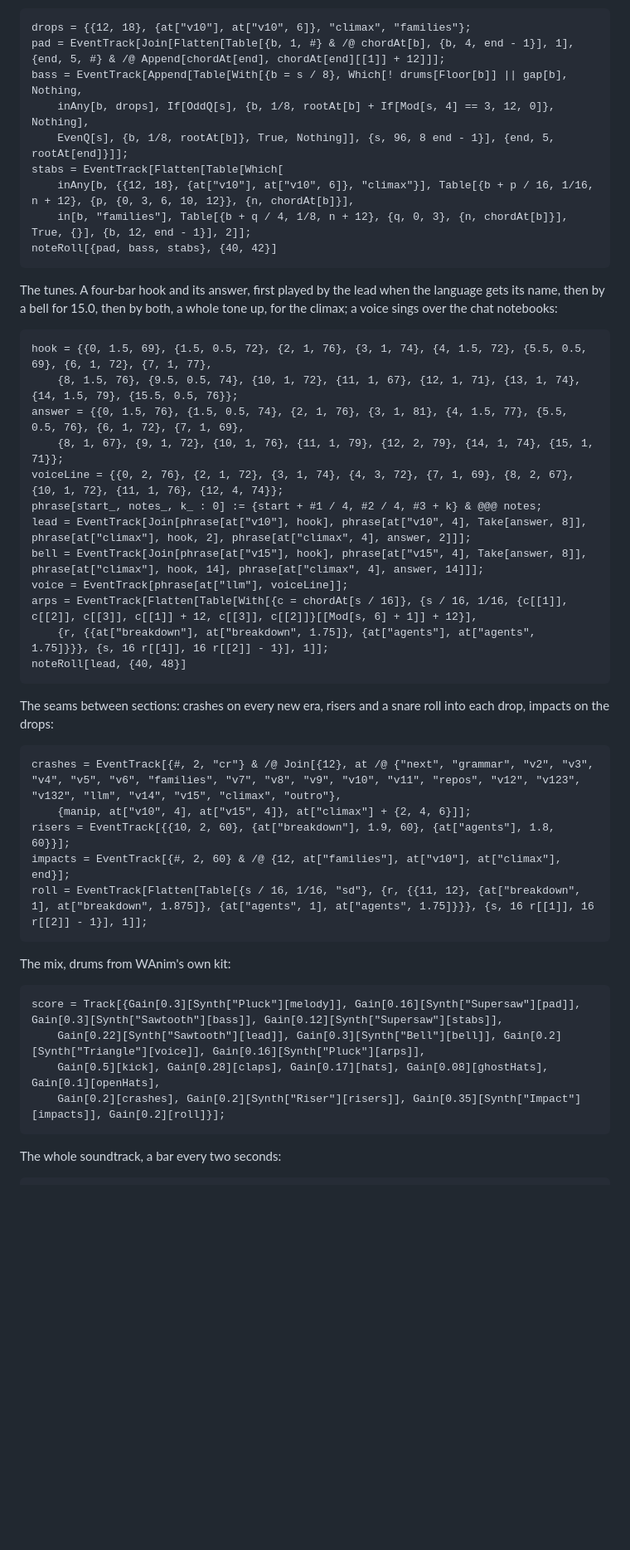
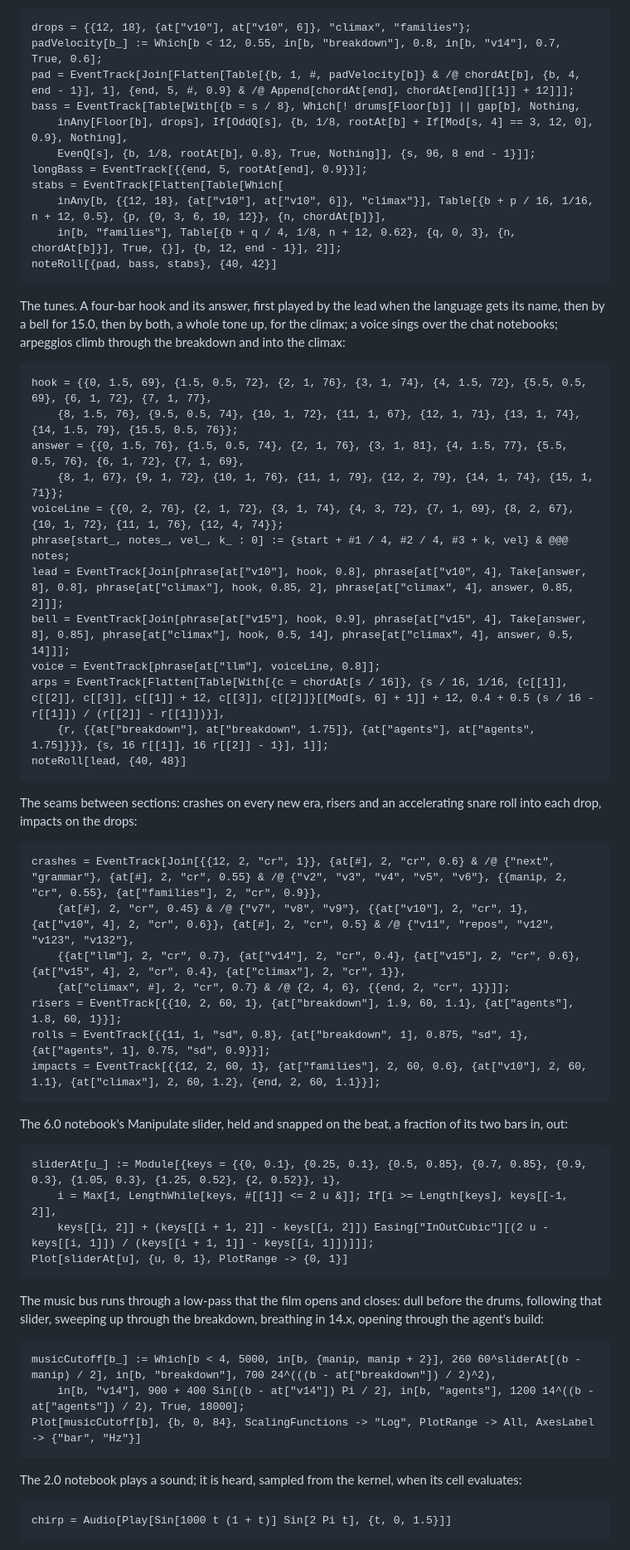
Before and after one commit to WolframInstitute/WolframFilm, a Markdown page: notebook/Film.md, the part around one of its changes. Shown at 83% size. Rendered like a GitHub page; blank space fills up the shorter version.

````diff
--- a/notebook/Film.md
+++ b/notebook/Film.md
@@ -152,17 +162,19 @@ The band. A pad holds each chord; the bass pumps octaves on the offbeats in the
 
 ```wl
 drops = {{12, 18}, {at["v10"], at["v10", 6]}, "climax", "families"};
-pad = EventTrack[Join[Flatten[Table[{b, 1, #} & /@ chordAt[b], {b, 4, end - 1}], 1], {end, 5, #} & /@ Append[chordAt[end], chordAt[end][[1]] + 12]]];
-bass = EventTrack[Append[Table[With[{b = s / 8}, Which[! drums[Floor[b]] || gap[b], Nothing,
-    inAny[b, drops], If[OddQ[s], {b, 1/8, rootAt[b] + If[Mod[s, 4] == 3, 12, 0]}, Nothing],
-    EvenQ[s], {b, 1/8, rootAt[b]}, True, Nothing]], {s, 96, 8 end - 1}], {end, 5, rootAt[end]}]];
+padVelocity[b_] := Which[b < 12, 0.55, in[b, "breakdown"], 0.8, in[b, "v14"], 0.7, True, 0.6];
+pad = EventTrack[Join[Flatten[Table[{b, 1, #, padVelocity[b]} & /@ chordAt[b], {b, 4, end - 1}], 1], {end, 5, #, 0.9} & /@ Append[chordAt[end], chordAt[end][[1]] + 12]]];
+bass = EventTrack[Table[With[{b = s / 8}, Which[! drums[Floor[b]] || gap[b], Nothing,
+    inAny[Floor[b], drops], If[OddQ[s], {b, 1/8, rootAt[b] + If[Mod[s, 4] == 3, 12, 0], 0.9}, Nothing],
+    EvenQ[s], {b, 1/8, rootAt[b], 0.8}, True, Nothing]], {s, 96, 8 end - 1}]];
+longBass = EventTrack[{{end, 5, rootAt[end], 0.9}}];
 stabs = EventTrack[Flatten[Table[Which[
-    inAny[b, {{12, 18}, {at["v10"], at["v10", 6]}, "climax"}], Table[{b + p / 16, 1/16, n + 12}, {p, {0, 3, 6, 10, 12}}, {n, chordAt[b]}],
-    in[b, "families"], Table[{b + q / 4, 1/8, n + 12}, {q, 0, 3}, {n, chordAt[b]}], True, {}], {b, 12, end - 1}], 2]];
+    inAny[b, {{12, 18}, {at["v10"], at["v10", 6]}, "climax"}], Table[{b + p / 16, 1/16, n + 12, 0.5}, {p, {0, 3, 6, 10, 12}}, {n, chordAt[b]}],
+    in[b, "families"], Table[{b + q / 4, 1/8, n + 12, 0.62}, {q, 0, 3}, {n, chordAt[b]}], True, {}], {b, 12, end - 1}], 2]];
 noteRoll[{pad, bass, stabs}, {40, 42}]
 ```
 
-The tunes. A four-bar hook and its answer, first played by the lead when the language gets its name, then by a bell for 15.0, then by both, a whole tone up, for the climax; a voice sings over the chat notebooks:
+The tunes. A four-bar hook and its answer, first played by the lead when the language gets its name, then by a bell for 15.0, then by both, a whole tone up, for the climax; a voice sings over the chat notebooks; arpeggios climb through the breakdown and into the climax:
 
 ```wl
 hook = {{0, 1.5, 69}, {1.5, 0.5, 72}, {2, 1, 76}, {3, 1, 74}, {4, 1.5, 72}, {5.5, 0.5, 69}, {6, 1, 72}, {7, 1, 77},
@@ -170,32 +182,47 @@ hook = {{0, 1.5, 69}, {1.5, 0.5, 72}, {2, 1, 76}, {3, 1, 74}, {4, 1.5, 72}, {5.5
 answer = {{0, 1.5, 76}, {1.5, 0.5, 74}, {2, 1, 76}, {3, 1, 81}, {4, 1.5, 77}, {5.5, 0.5, 76}, {6, 1, 72}, {7, 1, 69},
     {8, 1, 67}, {9, 1, 72}, {10, 1, 76}, {11, 1, 79}, {12, 2, 79}, {14, 1, 74}, {15, 1, 71}};
 voiceLine = {{0, 2, 76}, {2, 1, 72}, {3, 1, 74}, {4, 3, 72}, {7, 1, 69}, {8, 2, 67}, {10, 1, 72}, {11, 1, 76}, {12, 4, 74}};
-phrase[start_, notes_, k_ : 0] := {start + #1 / 4, #2 / 4, #3 + k} & @@@ notes;
-lead = EventTrack[Join[phrase[at["v10"], hook], phrase[at["v10", 4], Take[answer, 8]], phrase[at["climax"], hook, 2], phrase[at["climax", 4], answer, 2]]];
-bell = EventTrack[Join[phrase[at["v15"], hook], phrase[at["v15", 4], Take[answer, 8]], phrase[at["climax"], hook, 14], phrase[at["climax", 4], answer, 14]]];
-voice = EventTrack[phrase[at["llm"], voiceLine]];
-arps = EventTrack[Flatten[Table[With[{c = chordAt[s / 16]}, {s / 16, 1/16, {c[[1]], c[[2]], c[[3]], c[[1]] + 12, c[[3]], c[[2]]}[[Mod[s, 6] + 1]] + 12}],
+phrase[start_, notes_, vel_, k_ : 0] := {start + #1 / 4, #2 / 4, #3 + k, vel} & @@@ notes;
+lead = EventTrack[Join[phrase[at["v10"], hook, 0.8], phrase[at["v10", 4], Take[answer, 8], 0.8], phrase[at["climax"], hook, 0.85, 2], phrase[at["climax", 4], answer, 0.85, 2]]];
+bell = EventTrack[Join[phrase[at["v15"], hook, 0.9], phrase[at["v15", 4], Take[answer, 8], 0.85], phrase[at["climax"], hook, 0.5, 14], phrase[at["climax", 4], answer, 0.5, 14]]];
+voice = EventTrack[phrase[at["llm"], voiceLine, 0.8]];
+arps = EventTrack[Flatten[Table[With[{c = chordAt[s / 16]}, {s / 16, 1/16, {c[[1]], c[[2]], c[[3]], c[[1]] + 12, c[[3]], c[[2]]}[[Mod[s, 6] + 1]] + 12, 0.4 + 0.5 (s / 16 - r[[1]]) / (r[[2]] - r[[1]])}],
     {r, {{at["breakdown"], at["breakdown", 1.75]}, {at["agents"], at["agents", 1.75]}}}, {s, 16 r[[1]], 16 r[[2]] - 1}], 1]];
 noteRoll[lead, {40, 48}]
 ```
 
-The seams between sections: crashes on every new era, risers and a snare roll into each drop, impacts on the drops:
+The seams between sections: crashes on every new era, risers and an accelerating snare roll into each drop, impacts on the drops:
 
 ```wl
-crashes = EventTrack[{#, 2, "cr"} & /@ Join[{12}, at /@ {"next", "grammar", "v2", "v3", "v4", "v5", "v6", "families", "v7", "v8", "v9", "v10", "v11", "repos", "v12", "v123", "v132", "llm", "v14", "v15", "climax", "outro"},
-    {manip, at["v10", 4], at["v15", 4]}, at["climax"] + {2, 4, 6}]];
-risers = EventTrack[{{10, 2, 60}, {at["breakdown"], 1.9, 60}, {at["agents"], 1.8, 60}}];
-impacts = EventTrack[{#, 2, 60} & /@ {12, at["families"], at["v10"], at["climax"], end}];
-roll = EventTrack[Flatten[Table[{s / 16, 1/16, "sd"}, {r, {{11, 12}, {at["breakdown", 1], at["breakdown", 1.875]}, {at["agents", 1], at["agents", 1.75]}}}, {s, 16 r[[1]], 16 r[[2]] - 1}], 1]];
+crashes = EventTrack[Join[{{12, 2, "cr", 1}}, {at[#], 2, "cr", 0.6} & /@ {"next", "grammar"}, {at[#], 2, "cr", 0.55} & /@ {"v2", "v3", "v4", "v5", "v6"}, {{manip, 2, "cr", 0.55}, {at["families"], 2, "cr", 0.9}},
+    {at[#], 2, "cr", 0.45} & /@ {"v7", "v8", "v9"}, {{at["v10"], 2, "cr", 1}, {at["v10", 4], 2, "cr", 0.6}}, {at[#], 2, "cr", 0.5} & /@ {"v11", "repos", "v12", "v123", "v132"},
+    {{at["llm"], 2, "cr", 0.7}, {at["v14"], 2, "cr", 0.4}, {at["v15"], 2, "cr", 0.6}, {at["v15", 4], 2, "cr", 0.4}, {at["climax"], 2, "cr", 1}},
+    {at["climax", #], 2, "cr", 0.7} & /@ {2, 4, 6}, {{end, 2, "cr", 1}}]];
+risers = EventTrack[{{10, 2, 60, 1}, {at["breakdown"], 1.9, 60, 1.1}, {at["agents"], 1.8, 60, 1}}];
+rolls = EventTrack[{{11, 1, "sd", 0.8}, {at["breakdown", 1], 0.875, "sd", 1}, {at["agents", 1], 0.75, "sd", 0.9}}];
+impacts = EventTrack[{{12, 2, 60, 1}, {at["families"], 2, 60, 0.6}, {at["v10"], 2, 60, 1.1}, {at["climax"], 2, 60, 1.2}, {end, 2, 60, 1.1}}];
 ```
 
-The mix, drums from WAnim's own kit:
+The 6.0 notebook's Manipulate slider, held and snapped on the beat, a fraction of its two bars in, out:
 
 ```wl
-score = Track[{Gain[0.3][Synth["Pluck"][melody]], Gain[0.16][Synth["Supersaw"][pad]], Gain[0.3][Synth["Sawtooth"][bass]], Gain[0.12][Synth["Supersaw"][stabs]],
-    Gain[0.22][Synth["Sawtooth"][lead]], Gain[0.3][Synth["Bell"][bell]], Gain[0.2][Synth["Triangle"][voice]], Gain[0.16][Synth["Pluck"][arps]],
-    Gain[0.5][kick], Gain[0.28][claps], Gain[0.17][hats], Gain[0.08][ghostHats], Gain[0.1][openHats],
-    Gain[0.2][crashes], Gain[0.2][Synth["Riser"][risers]], Gain[0.35][Synth["Impact"][impacts]], Gain[0.2][roll]}];
+sliderAt[u_] := Module[{keys = {{0, 0.1}, {0.25, 0.1}, {0.5, 0.85}, {0.7, 0.85}, {0.9, 0.3}, {1.05, 0.3}, {1.25, 0.52}, {2, 0.52}}, i},
+    i = Max[1, LengthWhile[keys, #[[1]] <= 2 u &]]; If[i >= Length[keys], keys[[-1, 2]],
+    keys[[i, 2]] + (keys[[i + 1, 2]] - keys[[i, 2]]) Easing["InOutCubic"][(2 u - keys[[i, 1]]) / (keys[[i + 1, 1]] - keys[[i, 1]])]]];
+Plot[sliderAt[u], {u, 0, 1}, PlotRange -> {0, 1}]
 ```
 
-The whole soundtrack, a bar every two seconds:
+The music bus runs through a low-pass that the film opens and closes: dull before the drums, following that slider, sweeping up through the breakdown, breathing in 14.x, opening through the agent's build:
+
+```wl
+musicCutoff[b_] := Which[b < 4, 5000, in[b, {manip, manip + 2}], 260 60^sliderAt[(b - manip) / 2], in[b, "breakdown"], 700 24^(((b - at["breakdown"]) / 2)^2),
+    in[b, "v14"], 900 + 400 Sin[(b - at["v14"]) Pi / 2], in[b, "agents"], 1200 14^((b - at["agents"]) / 2), True, 18000];
+Plot[musicCutoff[b], {b, 0, 84}, ScalingFunctions -> "Log", PlotRange -> All, AxesLabel -> {"bar", "Hz"}]
+```
+
+The 2.0 notebook plays a sound; it is heard, sampled from the kernel, when its cell evaluates:
+
+```wl
+chirp = Audio[Play[Sin[1000 t (1 + t)] Sin[2 Pi t], {t, 0, 1.5}]]
+```
+
````
Also changed, not shown: other parts of notebook/Film.md (+37 -19 lines).
